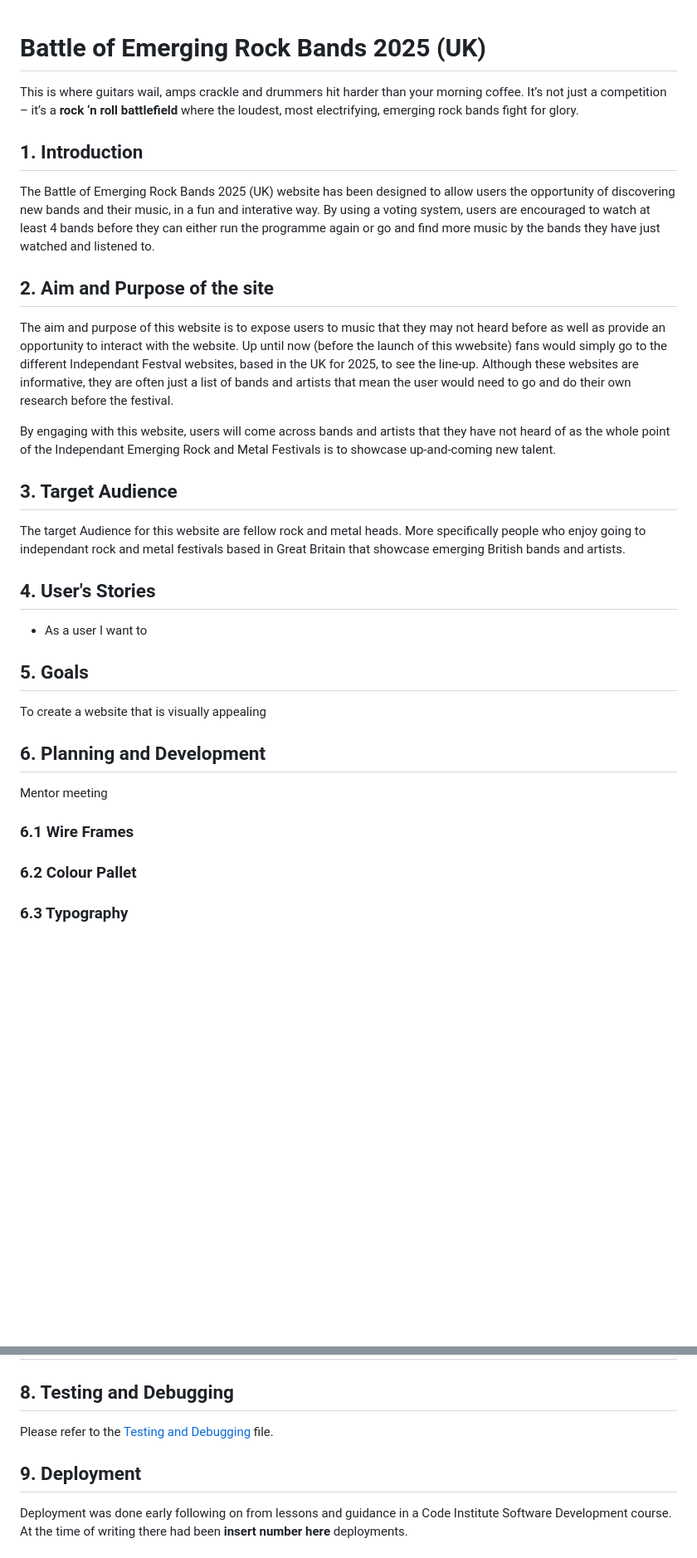
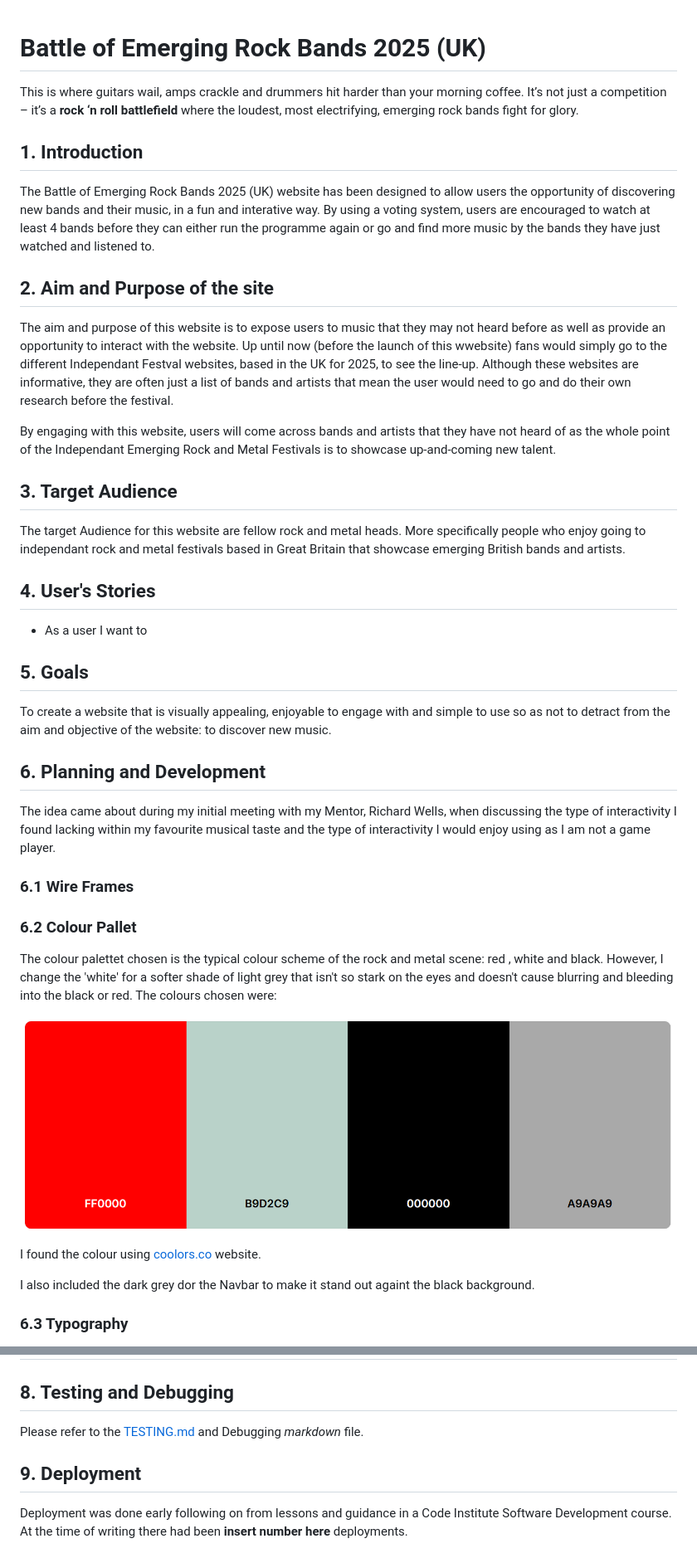
Before and after one commit to AxdeKlerk/BotB-25, a Markdown page: README.md, 2 parts joined by grey strips. Shown: that part at 83% size. Drawn GitHub-style; pictures changed too: assets/imgs/documentation/colour-palett.png (added); blank space fills up the shorter version.

Commit message:
feat: added the typography, colour palett and goals content to README

```diff
--- a/README.md
+++ b/README.md
@@ -1,28 +1,43 @@
 # Battle of Emerging Rock Bands 2025 (UK)
+
 This is where guitars wail, amps crackle and drummers hit harder than your morning coffee. It’s not just a competition – it’s a **rock ‘n roll battlefield** where the loudest, most electrifying, emerging rock bands fight for glory.
 
 ## 1. Introduction
+
 The Battle of Emerging Rock Bands 2025 (UK) website has been designed to allow users the opportunity of discovering new bands and their music, in a fun and interative way. By using a voting system, users are encouraged to watch at least 4 bands before they can either run the programme again or go and find more music by the bands they have just watched and listened to.
 
 ## 2. Aim and Purpose of the site
+
 The aim and purpose of this website is to expose users to music that they may not heard before as well as provide an opportunity to interact with the website. Up until now (before the launch of this wwebsite) fans would simply go to the different Independant Festval websites, based in the UK for 2025, to see the line-up. Although these websites are informative, they are often just a list of bands and artists that mean the user would need to go and do their own research before the festival.
 
 By engaging with this website, users will come across bands and artists that they have not heard of as the whole point of the Independant Emerging Rock and Metal Festivals is to showcase up-and-coming new talent.
 
 ## 3. Target Audience
+
 The target Audience for this website are fellow rock and metal heads. More specifically people who enjoy going to independant rock and metal festivals based in Great Britain that showcase emerging British bands and artists.
 
 ## 4. User's Stories
+
 - As a user I want to
 
 ## 5. Goals
-To create a website that is visually appealing
+
+To create a website that is visually appealing, enjoyable to engage with and simple to use so as not to detract from the aim and objective of the website: to discover new music.
 
 ## 6. Planning and Development
-Mentor meeting
+
+The idea came about during my initial meeting with my Mentor, Richard Wells, when discussing the type of interactivity I found lacking within my favourite musical taste and the type of interactivity I would enjoy using as I am not a game player.
 
 ### 6.1 Wire Frames
 
 ### 6.2 Colour Pallet
 
+The colour palettet chosen is the typical colour scheme of the rock and metal scene: red , white and black. However, I change the 'white' for a softer shade of light grey that isn't so stark on the eyes and doesn't cause blurring and bleeding into the black or red. The colours chosen were:
+
+![colour-palett](assets/imgs/documentation/colour-palett.png)
+
+I found the colour using [coolors.co](https://coolors.co/) website.
+
+I also included the dark grey dor the Navbar to make it stand out againt the black background.
+
 ### 6.3 Typography
@@ -30,9 +49,11 @@ Mentor meeting
 ## 7. Features
 
 ## 8. Testing and Debugging
-Please refer to the [Testing and Debugging](TESTING.md) file.
+
+Please refer to the [TESTING.md](TESTING.md) and Debugging *markdown* file.
 
 ## 9. Deployment
+
  Deployment was done early following on from lessons and guidance in a Code Institute Software Development course. At the time of writing there had been **insert number here** deployments.
 
 ## 10. Future Features
```
Also changed, not shown: other parts of README.md (+4 -0 lines), TESTING.md (+5 -1 lines), assets/imgs/documentation/Geist Mono.png (added), 1 other file.
